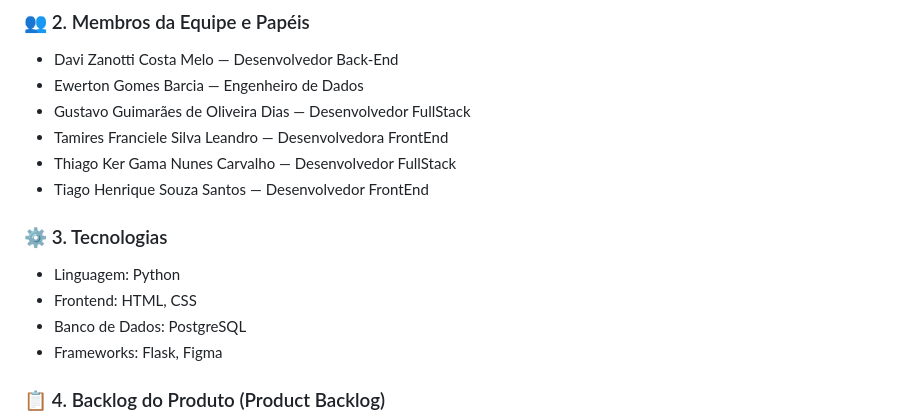
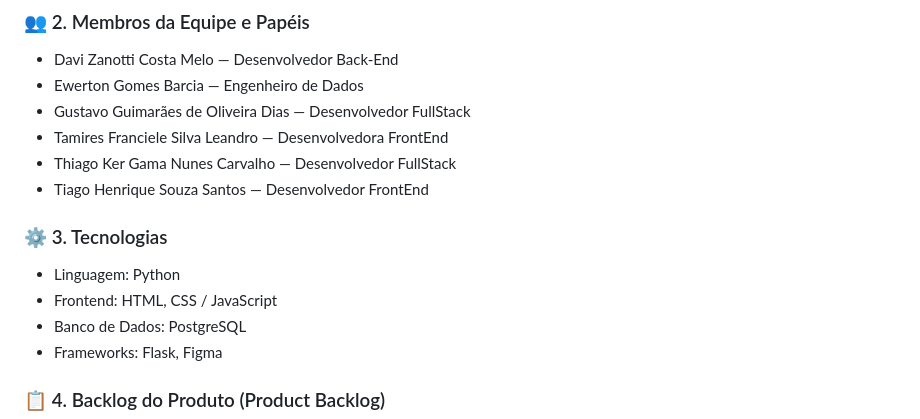
Before and after one commit to ThiagoKer/engenharia_software_trabalho_01, a Markdown page: README.md, the part around the change. Drawn GitHub-style.

Commit message:
frontend technologies in README

```diff
--- a/README.md
+++ b/README.md
@@ -14,10 +14,11 @@ O sistema a ser desenvolvido consiste em uma plataforma web estruturada como um
 - Thiago Ker Gama Nunes Carvalho — Desenvolvedor FullStack
 - Tiago Henrique Souza Santos — Desenvolvedor FrontEnd
 
+
 ### ⚙️ 3. Tecnologias
 
 - Linguagem: Python
-- Frontend: HTML, CSS
+- Frontend: HTML, CSS / JavaScript
 - Banco de Dados: PostgreSQL
 - Frameworks: Flask, Figma
 
```
